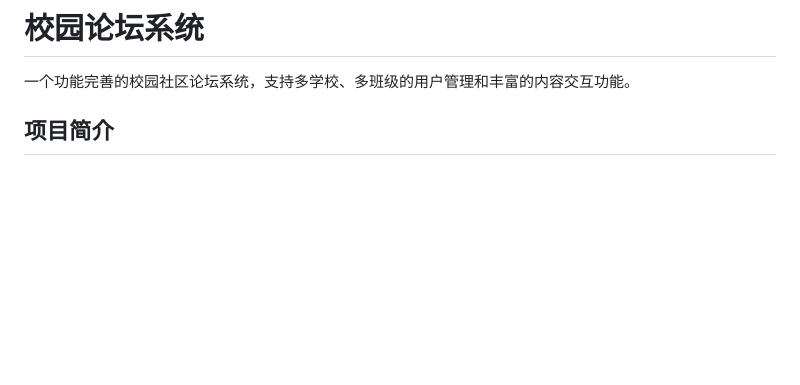
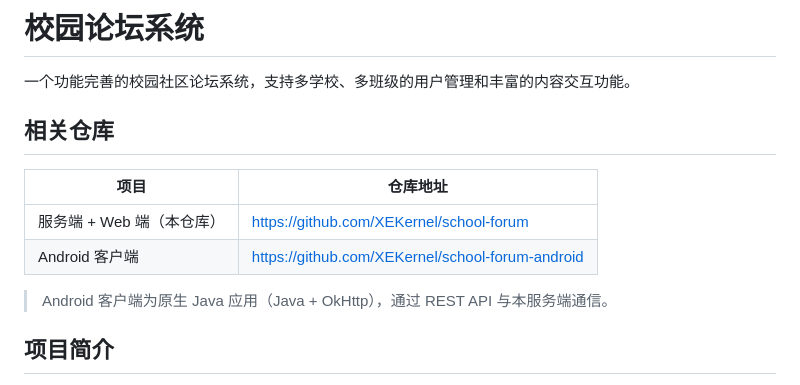
Before and after one commit to SYSTEM-MEMZ-XEK/school-forum, a Markdown page: README.md, the part around the change. Rendered like a GitHub page; blank space fills up the shorter version.

Commit message:
docs: 标注 Android 客户端仓库地址（school-forum-android）并互相引用
服务端 README/DeploymentGuide/API 文档新增'相关仓库'：本仓库
XEKernel/school-forum + Android 客户端 XEKernel/school-forum-android

```diff
--- a/README.md
+++ b/README.md
@@ -1,6 +1,15 @@
 # 校园论坛系统
 
 一个功能完善的校园社区论坛系统，支持多学校、多班级的用户管理和丰富的内容交互功能。
+
+## 相关仓库
+
+| 项目 | 仓库地址 |
+|-----|---------|
+| 服务端 + Web 端（本仓库） | https://github.com/XEKernel/school-forum |
+| Android 客户端 | https://github.com/XEKernel/school-forum-android |
+
+> Android 客户端为原生 Java 应用（Java + OkHttp），通过 REST API 与本服务端通信。
 
 ## 项目简介
 
```
Also changed, not shown: API.md (+2 -0 lines), DeploymentGuide.md (+2 -0 lines).
